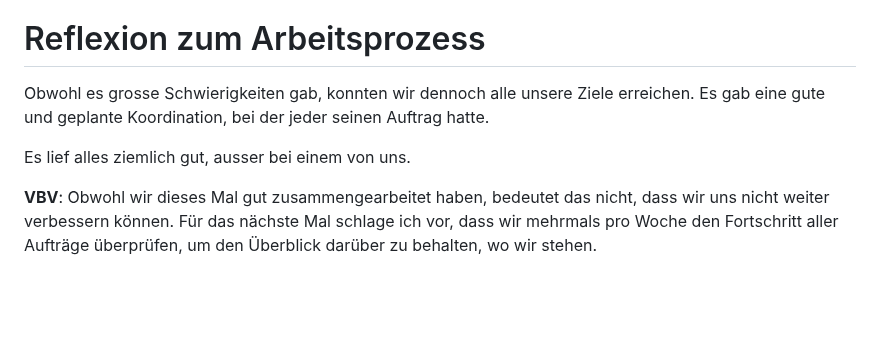
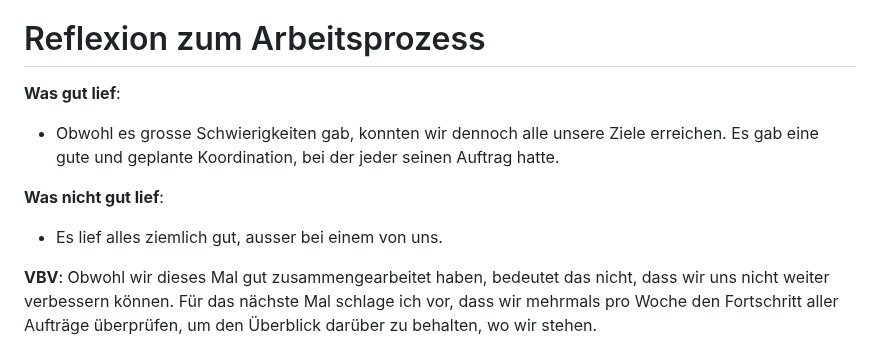
Before and after one commit to Loreytox/LA-1600, a Markdown page: Lernbericht.md, the part around the change. GitHub-like rendering; blank space fills up the shorter version.

```diff
--- a/Lernbericht.md
+++ b/Lernbericht.md
@@ -51,8 +51,10 @@ Das wäre die Flexbox von unserer Website:
 
 # Reflexion zum Arbeitsprozess
 
-Obwohl es grosse Schwierigkeiten gab, konnten wir dennoch alle unsere Ziele erreichen. Es gab eine gute und geplante Koordination, bei der jeder seinen Auftrag hatte.
+**Was gut lief**:
+- Obwohl es grosse Schwierigkeiten gab, konnten wir dennoch alle unsere Ziele erreichen. Es gab eine gute und geplante Koordination, bei der jeder seinen Auftrag hatte.
 
-Es lief alles ziemlich gut, ausser bei einem von uns.
+**Was nicht gut lief**:
+- Es lief alles ziemlich gut, ausser bei einem von uns.
 
 **VBV**: Obwohl wir dieses Mal gut zusammengearbeitet haben, bedeutet das nicht, dass wir uns nicht weiter verbessern können. Für das nächste Mal schlage ich vor, dass wir mehrmals pro Woche den Fortschritt aller Aufträge überprüfen, um den Überblick darüber zu behalten, wo wir stehen.
```
